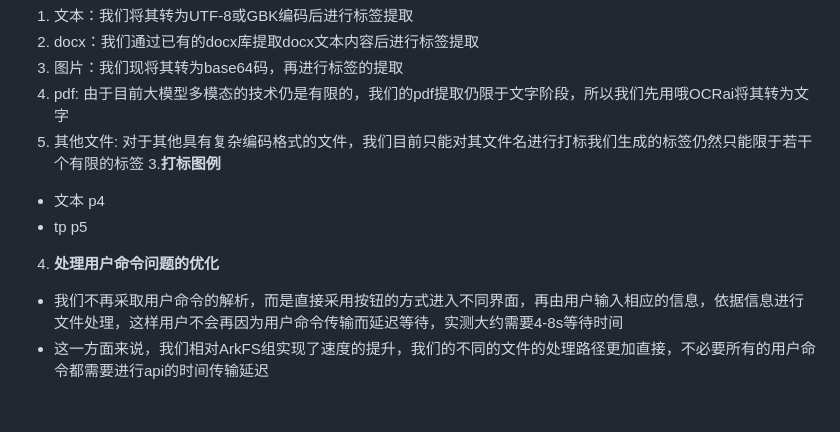
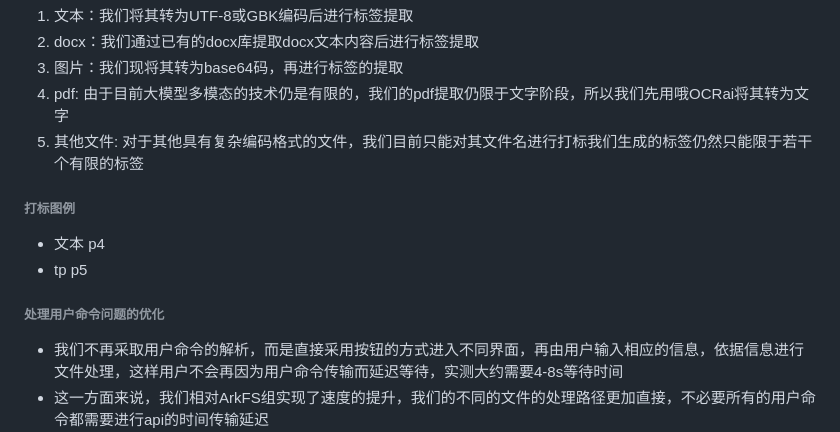
Before and after one commit to OSH-2025/MicroRust, a Markdown page: conclusion/conclusion.md, the part around one of its changes. Drawn GitHub-style; blank space fills up the shorter version.

```diff
--- a/conclusion/conclusion.md
+++ b/conclusion/conclusion.md
@@ -116,10 +116,10 @@ IPFS服务依赖于本地的IPFS可执行文件，在使用我们的Web服务之
 3. 图片：我们现将其转为base64码，再进行标签的提取
 4. pdf: 由于目前大模型多模态的技术仍是有限的，我们的pdf提取仍限于文字阶段，所以我们先用哦OCRai将其转为文字
 5. 其他文件: 对于其他具有复杂编码格式的文件，我们目前只能对其文件名进行打标我们生成的标签仍然只能限于若干个有限的标签
-3.**打标图例**
+###### 打标图例
 - 文本 p4
 - tp  p5
-4. **处理用户命令问题的优化**
+###### 处理用户命令问题的优化
 - 我们不再采取用户命令的解析，而是直接采用按钮的方式进入不同界面，再由用户输入相应的信息，依据信息进行文件处理，这样用户不会再因为用户命令传输而延迟等待，实测大约需要4-8s等待时间
 - 这一方面来说，我们相对ArkFS组实现了速度的提升，我们的不同的文件的处理路径更加直接，不必要所有的用户命令都需要进行api的时间传输延迟
 #### Web前端
```
Also changed, not shown: other parts of conclusion/conclusion.md (+11 -11 lines).
